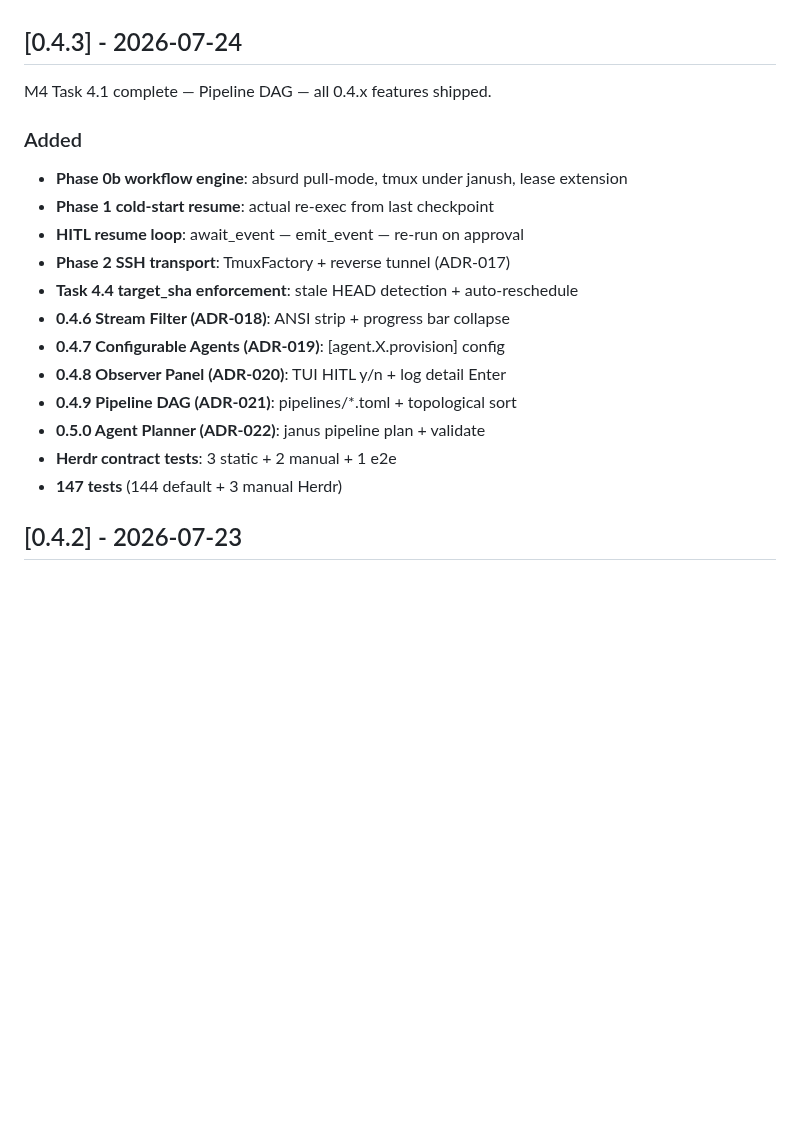
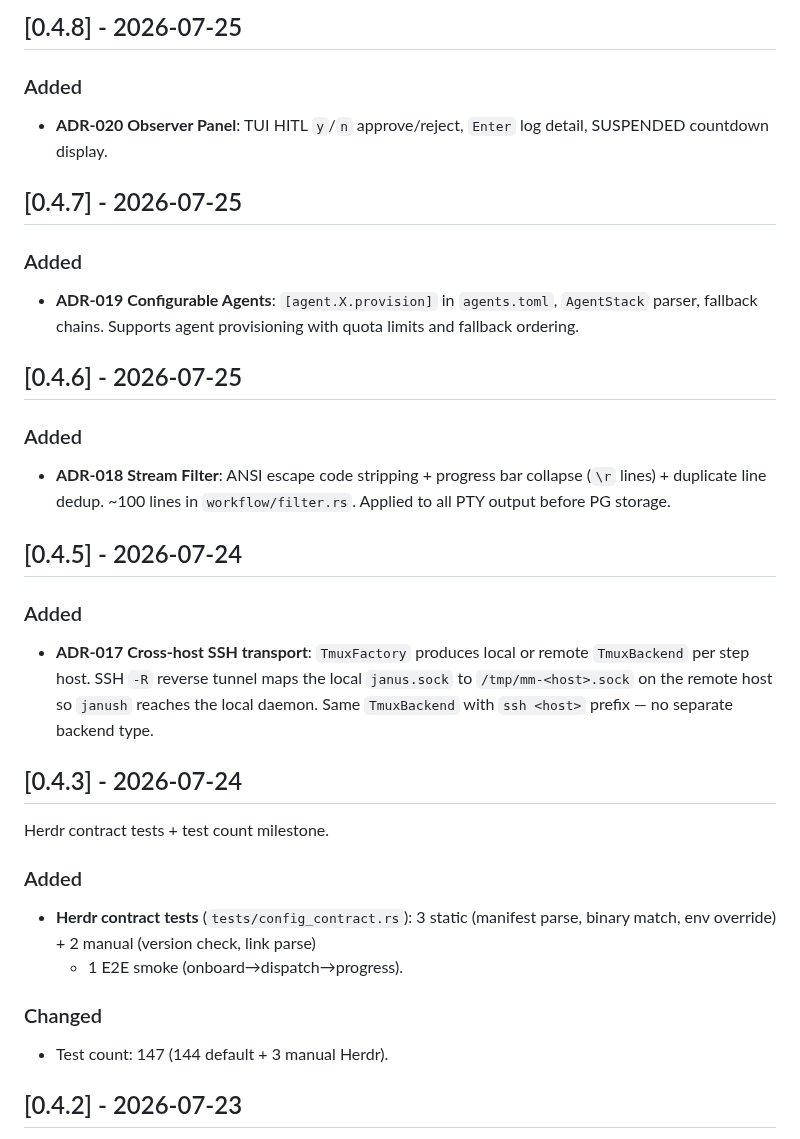
Before and after one commit to hughguan/MetaMach, a Markdown page: CHANGELOG.md, the part around one of its changes. GitHub-like rendering; blank space fills up the shorter version.

```diff
--- a/CHANGELOG.md
+++ b/CHANGELOG.md
@@ -15,21 +79,43 @@ adheres to [Semantic Versioning](https://semver.org/spec/v2.0.0.html).
+## [0.4.8] - 2026-07-25
+
+### Added
+- **ADR-020 Observer Panel**: TUI HITL `y`/`n` approve/reject, `Enter` log
+  detail, SUSPENDED countdown display.
+
+## [0.4.7] - 2026-07-25
+
+### Added
+- **ADR-019 Configurable Agents**: `[agent.X.provision]` in `agents.toml`,
+  `AgentStack` parser, fallback chains. Supports agent provisioning with
+  quota limits and fallback ordering.
+
+## [0.4.6] - 2026-07-25
+
+### Added
+- **ADR-018 Stream Filter**: ANSI escape code stripping + progress bar
+  collapse (`\r` lines) + duplicate line dedup. ~100 lines in
+  `workflow/filter.rs`. Applied to all PTY output before PG storage.
+
+## [0.4.5] - 2026-07-24
+
+### Added
+- **ADR-017 Cross-host SSH transport**: `TmuxFactory` produces local or
+  remote `TmuxBackend` per step host. SSH `-R` reverse tunnel maps the
+  local `janus.sock` to `/tmp/mm-<host>.sock` on the remote host so
+  `janush` reaches the local daemon. Same `TmuxBackend` with `ssh <host>`
+  prefix — no separate backend type.
 
 ## [0.4.3] - 2026-07-24
 
-M4 Task 4.1 complete — Pipeline DAG — all 0.4.x features shipped.
+Herdr contract tests + test count milestone.
 
 ### Added
-- **Phase 0b workflow engine**: absurd pull-mode, tmux under janush, lease extension
-- **Phase 1 cold-start resume**: actual re-exec from last checkpoint
-- **HITL resume loop**: await_event — emit_event — re-run on approval
-- **Phase 2 SSH transport**: TmuxFactory + reverse tunnel (ADR-017)
-- **Task 4.4 target_sha enforcement**: stale HEAD detection + auto-reschedule
-- **0.4.6 Stream Filter (ADR-018)**: ANSI strip + progress bar collapse
-- **0.4.7 Configurable Agents (ADR-019)**: [agent.X.provision] config
-- **0.4.8 Observer Panel (ADR-020)**: TUI HITL y/n + log detail Enter
-- **0.4.9 Pipeline DAG (ADR-021)**: pipelines/*.toml + topological sort
-- **0.5.0 Agent Planner (ADR-022)**: janus pipeline plan + validate
-- **Herdr contract tests**: 3 static + 2 manual + 1 e2e
-- **147 tests** (144 default + 3 manual Herdr)
+- **Herdr contract tests** (`tests/config_contract.rs`): 3 static (manifest
+  parse, binary match, env override) + 2 manual (version check, link parse)
+  + 1 E2E smoke (onboard→dispatch→progress).
+
+### Changed
+- Test count: 147 (144 default + 3 manual Herdr).
 
 ## [0.4.2] - 2026-07-23
 
```
Also changed, not shown: other parts of CHANGELOG.md (+69 -5 lines).
